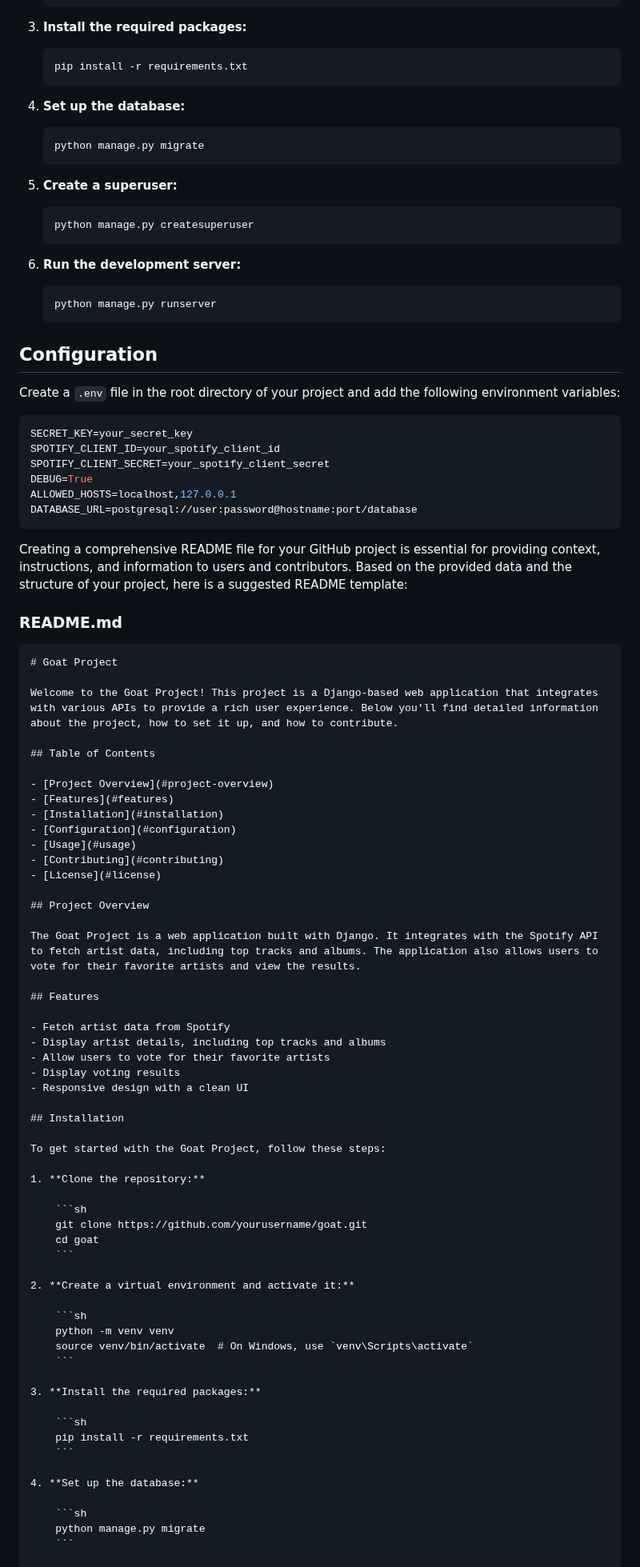
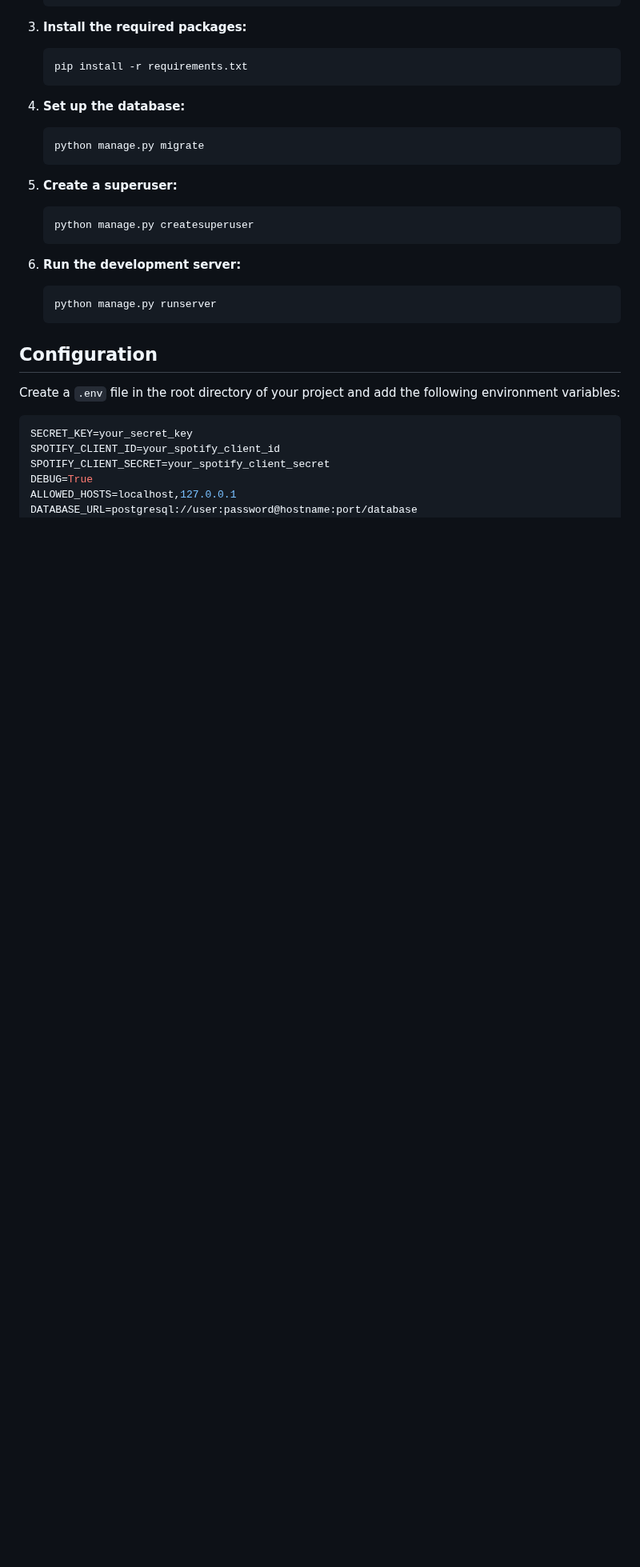
Before and after one commit to ajshap00/TopTunes, a Markdown page: README.md, the part around one of its changes. Shown at 80% size. Rendered like a GitHub page; blank space fills up the shorter version.

````diff
--- a/README.md
+++ b/README.md
@@ -79,64 +79,3 @@ ALLOWED_HOSTS=localhost,127.0.0.1
 DATABASE_URL=postgresql://user:password@hostname:port/database
 ```
 
-Creating a comprehensive README file for your GitHub project is essential for providing context, instructions, and information to users and contributors. Based on the provided data and the structure of your project, here is a suggested README template:
-
-### README.md
-
-```markdown
-# Goat Project
-
-Welcome to the Goat Project! This project is a Django-based web application that integrates with various APIs to provide a rich user experience. Below you'll find detailed information about the project, how to set it up, and how to contribute.
-
-## Table of Contents
-
-- [Project Overview](#project-overview)
-- [Features](#features)
-- [Installation](#installation)
-- [Configuration](#configuration)
-- [Usage](#usage)
-- [Contributing](#contributing)
-- [License](#license)
-
-## Project Overview
-
-The Goat Project is a web application built with Django. It integrates with the Spotify API to fetch artist data, including top tracks and albums. The application also allows users to vote for their favorite artists and view the results.
-
-## Features
-
-- Fetch artist data from Spotify
-- Display artist details, including top tracks and albums
-- Allow users to vote for their favorite artists
-- Display voting results
-- Responsive design with a clean UI
-
-## Installation
-
-To get started with the Goat Project, follow these steps:
-
-1. **Clone the repository:**
-
-    ```sh
-    git clone https://github.com/yourusername/goat.git
-    cd goat
-    ```
-
-2. **Create a virtual environment and activate it:**
-
-    ```sh
-    python -m venv venv
-    source venv/bin/activate  # On Windows, use `venv\Scripts\activate`
-    ```
-
-3. **Install the required packages:**
-
-    ```sh
-    pip install -r requirements.txt
-    ```
-
-4. **Set up the database:**
-
-    ```sh
-    python manage.py migrate
-    ```
-
````
Also changed, not shown: other parts of README.md (+0 -29 lines).
